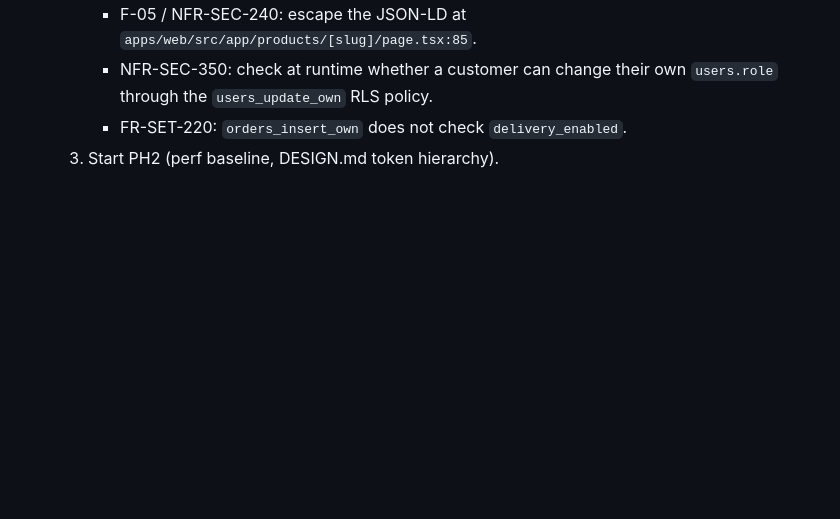
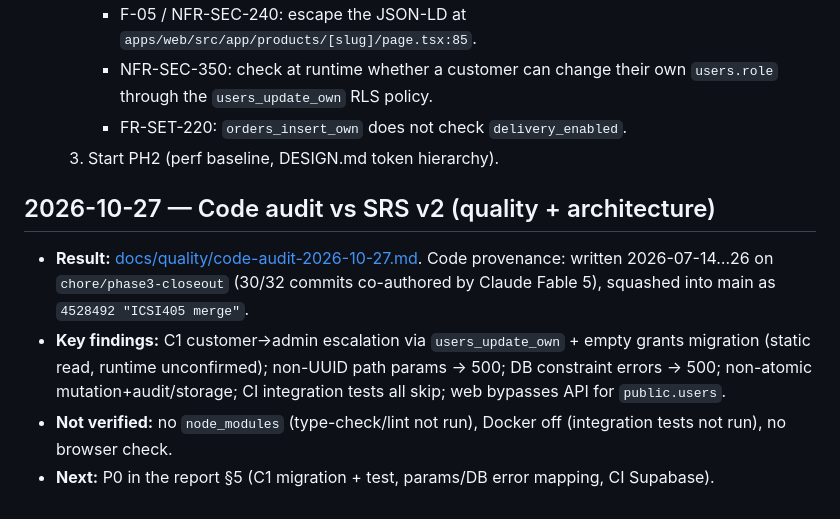
Before and after one commit to Tengis01/Nogoolin, a Markdown page: agent-context/TASKS.md, the part around the change. Rendered like a GitHub page; blank space fills up the shorter version.

```diff
--- a/agent-context/TASKS.md
+++ b/agent-context/TASKS.md
@@ -642,3 +642,16 @@ Confirmed `docs/nogoolin-prototype-a-v4.html` exists and is linked from the docu
      - NFR-SEC-350: check at runtime whether a customer can change their own `users.role` through the `users_update_own` RLS policy.
      - FR-SET-220: `orders_insert_own` does not check `delivery_enabled`.
   3. Start PH2 (perf baseline, DESIGN.md token hierarchy).
+
+## 2026-10-27 — Code audit vs SRS v2 (quality + architecture)
+
+- **Result:** [docs/quality/code-audit-2026-10-27.md](../docs/quality/code-audit-2026-10-27.md).
+  Code provenance: written 2026-07-14…26 on `chore/phase3-closeout` (30/32 commits
+  co-authored by Claude Fable 5), squashed into main as `4528492 "ICSI405 merge"`.
+- **Key findings:** C1 customer→admin escalation via `users_update_own` + empty
+  grants migration (static read, runtime unconfirmed); non-UUID path params → 500;
+  DB constraint errors → 500; non-atomic mutation+audit/storage; CI integration
+  tests all skip; web bypasses API for `public.users`.
+- **Not verified:** no `node_modules` (type-check/lint not run), Docker off
+  (integration tests not run), no browser check.
+- **Next:** P0 in the report §5 (C1 migration + test, params/DB error mapping, CI Supabase).
```
Also changed, not shown: docs/quality/code-audit-2026-10-27.md (added, +198 -0 lines).
